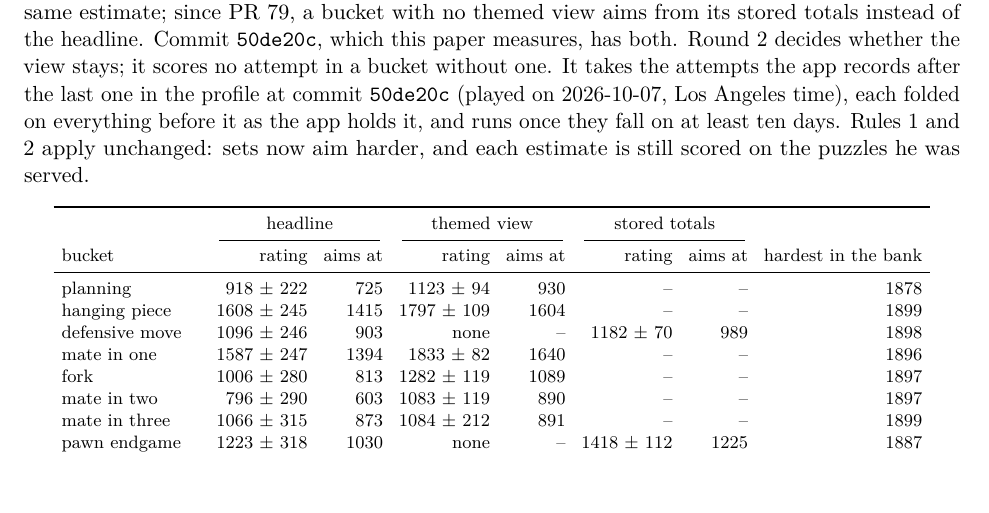
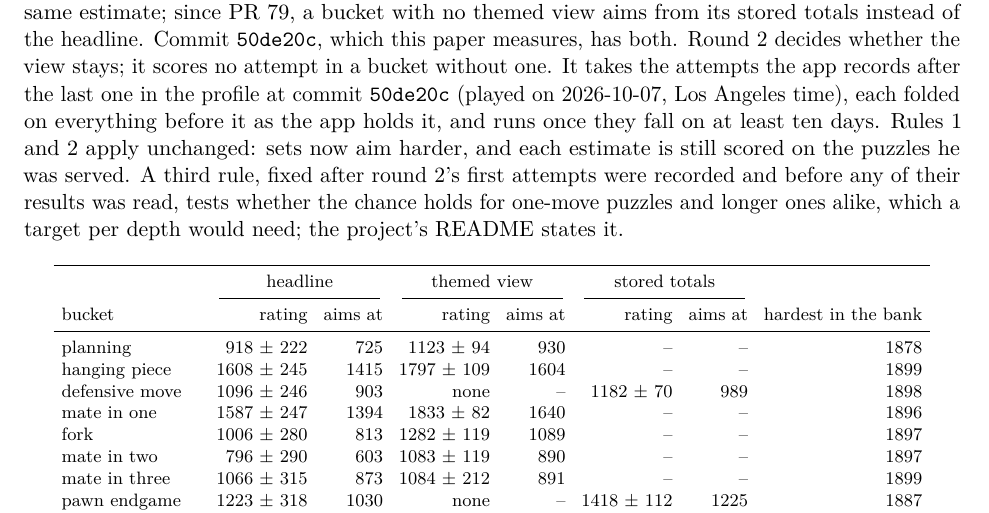
Before and after one commit to Aneesh-Pothuru/chess-coach-models, a LaTeX paper (projects/learner-solve-chance/paper/paper.tex): part of page 5 of 6, cut so that both start at the same text. Compiled offline with pdfLaTeX.

Commit message:
learner-solve-chance: fix round 2's depth rule before reading its results
A training book sets a target by a puzzle's depth: 80-90% on one-move
puzzles, 60-70% on combinations of two moves or more. The app aims every
puzzle of a bucket's set at one target. Rule 3 tests, on round 2's
attempts, whether the solve chance is as good at one depth as at the
other, which a target per depth needs: the share solved minus the mean
chance at each level, level one's minus level two's, with an interval
over draws of the days. If it misses by depth, a depth term fitted on the
first half must beat one common shift on both halves to go to the app.

The rule was written after the profile recorded 24 puzzle attempts past
round 1's last one and before any of their results was read. Depth is
half the bank's move list, which matches Lichess's length theme on every
puzzle that carries one. The paper names the rule and the lab README's
project row says round 2 decides it.

Co-Authored-By: Claude Opus 5.5 (1M context) <noreply@anthropic.com>
Claude-Session: https://claude.ai/code/session_0161TrjDDRsyakJgJqnj6569

```diff
--- a/projects/learner-solve-chance/paper/paper.tex
+++ b/projects/learner-solve-chance/paper/paper.tex
@@ -206,7 +206,9 @@ whether the view stays; it scores no attempt in a bucket without one. It takes t
 records after the last one in the profile at commit \AppCommit{} (played on \LastDay, Los Angeles
 time), each folded on everything before it as the app holds it, and runs once they fall on at least
 ten days. Rules 1 and 2 apply unchanged: sets now aim harder, and each estimate is still scored on
-the puzzles he was served.
+the puzzles he was served. A third rule, fixed after round 2's first attempts were recorded and
+before any of their results was read, tests whether the chance holds for one-move puzzles and longer
+ones alike, which a target per depth would need; the project's README states it.
 
 \begin{table}[!htbp]
 \centering\footnotesize\setlength{\tabcolsep}{4pt}
```
Also changed, not shown: README.md, projects/learner-solve-chance/README.md, projects/learner-solve-chance/paper/paper.pdf.
